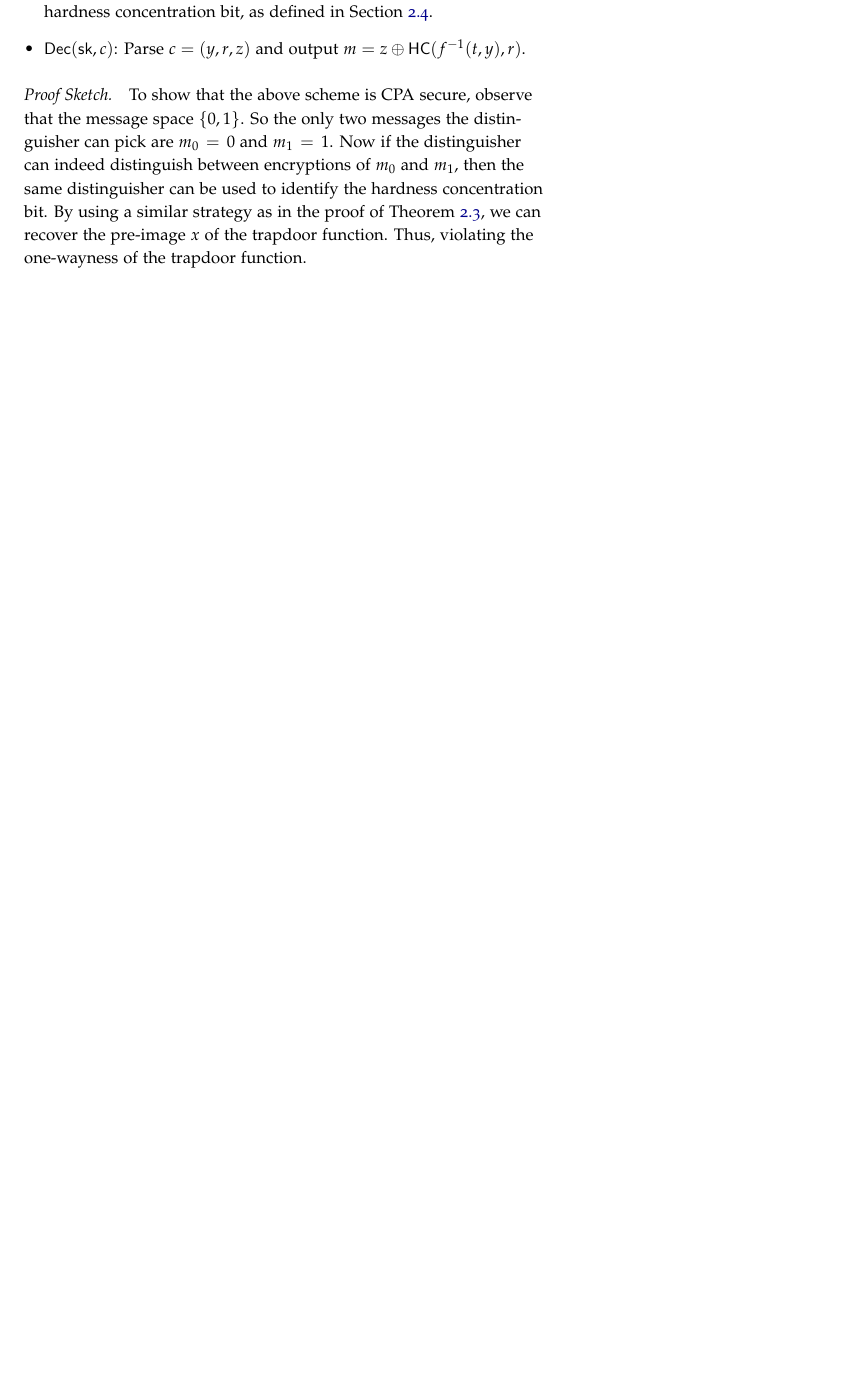
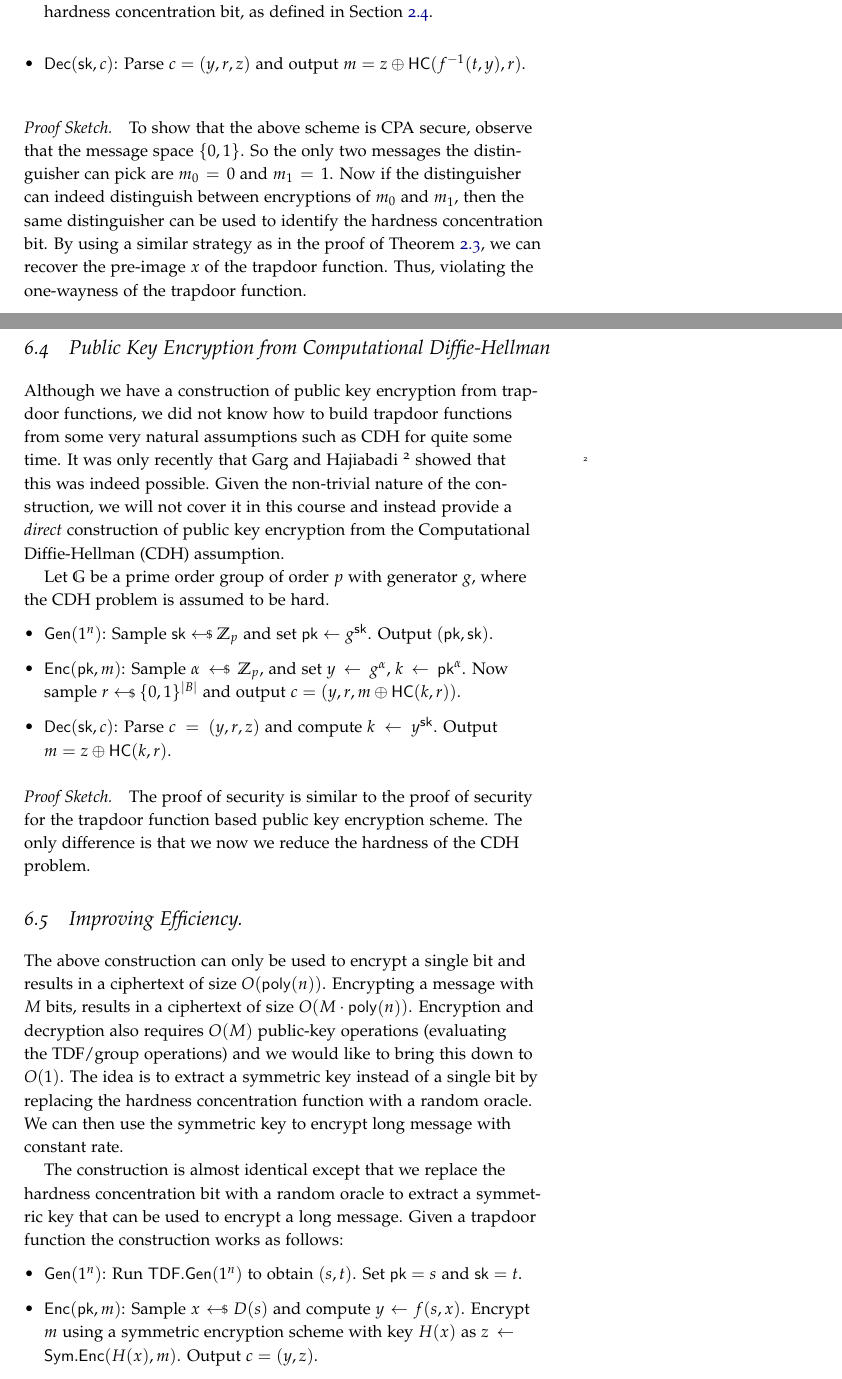
Before and after one commit to sanjamg/276-F24-Notes, a LaTeX book (old-notes-F24.tex, which reads lec11-F24.tex): part of page 63 of 65 before the commit and two parts of pages 63 and 64 of 67 after it, the two joined at a grey line, cut so that both start at the same text, the shorter picture padded with empty space. Compiled offline with pdfLaTeX.

Commit message:
added random oracle based encryption

```diff
--- a/lec11-F24.tex
+++ b/lec11-F24.tex
@@ -125,3 +125,25 @@ Given a trapdoor function, we can build a public key encryption scheme as follow
 \end{itemize}
 
 \paragraph{Proof Sketch.} To show that the above scheme is CPA secure, observe that the message space $\{0,1\}$. So the only two messages the distinguisher can pick are $m_0=0$ and $m_1=1$. Now if the distinguisher can indeed distinguish between encryptions of $m_0$ and $m_1$, then the same distinguisher can be used to identify the hardness concentration bit. By using a similar strategy as in the proof of~Theorem~\ref{thm:hard-concentrate-bit}, we can recover the pre-image $x$ of the trapdoor function. Thus, violating the one-wayness of the trapdoor function.
+
+\section{Public Key Encryption from Computational Diffie-Hellman}
+Although we have a construction of public key encryption from trapdoor functions, we did not know how to build trapdoor functions from some very natural assumptions such as CDH for quite some time. It was only recently that Garg and Hajiabadi~\cite{C:GarHaj18} showed that this was indeed possible. Given the non-trivial nature of the construction, we will not cover it in this course and instead provide a \emph{direct} construction of public key encryption from the Computational Diffie-Hellman (CDH) assumption.
+
+Let $\mathbb{G}$ be a prime order group of order $p$ with generator $g$, where the CDH problem is assumed to be hard.
+\begin{itemize}
+    \item $\gen(1^\secpar)$: Sample $\sk \sample \mathbb{Z}_p$ and set $\pk \gets g^\sk$. Output $(\pk, \sk)$.
+    \item $\enc(\pk, m)$: Sample $\alpha \sample \mathbb{Z}_p$, and set $y \gets g^\alpha$, $k \gets \pk^\alpha$. Now sample $r \sample \{0,1\}^{|B|}$ and output $c = (y, r, m \oplus \mathsf{HC}(k, r))$.
+    \item $\dec(\sk, c)$: Parse $c = (y, r, z)$ and compute $k \gets y^\sk$. Output $m = z \oplus \mathsf{HC}(k, r)$.
+\end{itemize}
+
+\paragraph{Proof Sketch.} The proof of security is similar to the proof of security for the trapdoor function based public key encryption scheme. The only difference is that we now we reduce the hardness of the CDH problem.
+
+\section{Improving Efficiency.}
+The above construction can only be used to encrypt a single bit and results in a ciphertext of size $O(\poly)$. Encrypting a message with $M$ bits, results in a ciphertext of size $O(M \cdot \poly)$. Encryption and decryption also requires $O(M)$ public-key operations (evaluating the TDF/group operations) and we would like to bring this down to $O(1)$. The idea is to extract a symmetric key instead of a single bit by replacing the hardness concentration function with a random oracle. We can then use the symmetric key to encrypt long message with constant rate.
+
+The construction is almost identical except that we replace the hardness concentration bit with a random oracle to extract a symmetric key that can be used to encrypt a long message. Given a trapdoor function the construction works as follows:
+\begin{itemize}
+    \item $\gen(1^\secpar)$: Run $\mathsf{TDF}.\gen(1^\secpar)$ to obtain $(s,t)$. Set $\pk = s$ and $\sk = t$.
+    \item $\enc(\pk, m)$: Sample $x \sample D(s)$ and compute $y \gets f(s, x)$. Encrypt $m$ using a symmetric encryption scheme with key $H(x)$ as $z \gets \mathsf{Sym}.\enc(H(x), m)$. Output $c = (y, z)$.
+    \item $\dec(\sk, c)$: Parse $c = (y, z)$ and compute $x \gets f^{-1}(t, y)$. Decrypt $z$ using the symmetric encryption scheme with key $H(x)$ as $m \gets z \oplus \mathsf{Sym}.\dec(H(x), z)$. Output $m$.
+\end{itemize}
```
